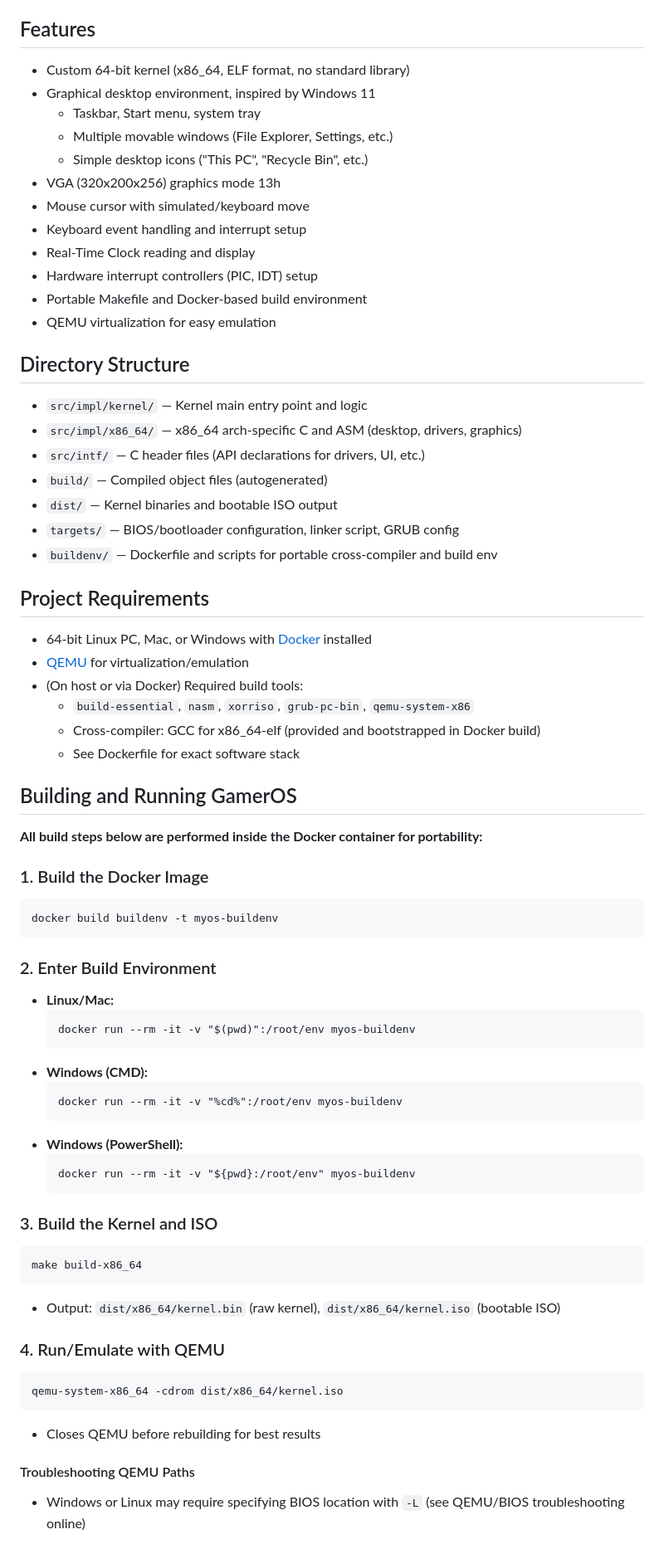
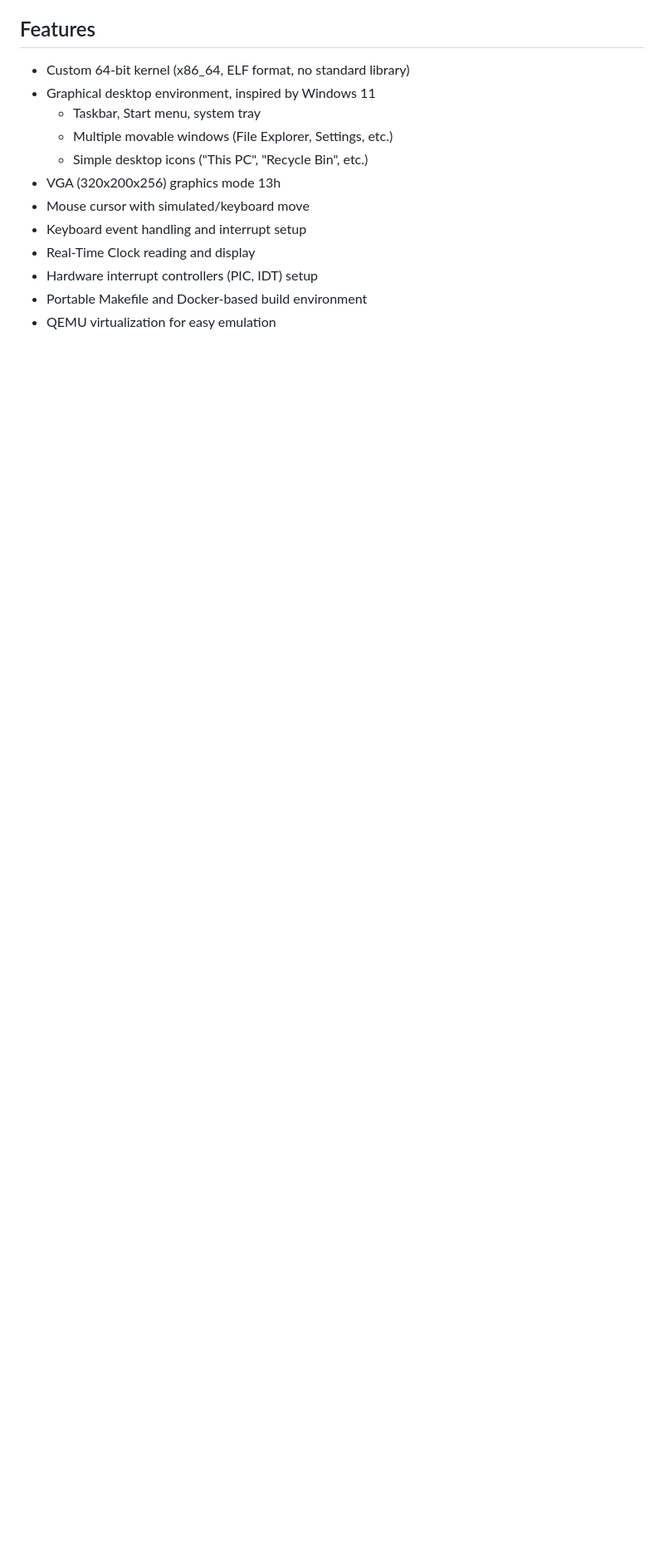
Before and after one commit to urmoit/GamerOS, a Markdown page: README.md, the part around one of its changes. Shown at 83% size. Drawn GitHub-style; blank space fills up the shorter version.

````diff
--- a/README.md
+++ b/README.md
@@ -26,58 +26,3 @@ GamerOS is a 64-bit hobby operating system with a custom kernel, graphical deskt
 - Portable Makefile and Docker-based build environment
 - QEMU virtualization for easy emulation
 
-## Directory Structure
-- `src/impl/kernel/`         — Kernel main entry point and logic
-- `src/impl/x86_64/`         — x86_64 arch-specific C and ASM (desktop, drivers, graphics)
-- `src/intf/`                — C header files (API declarations for drivers, UI, etc.)
-- `build/`                   — Compiled object files (autogenerated)
-- `dist/`                    — Kernel binaries and bootable ISO output
-- `targets/`                 — BIOS/bootloader configuration, linker script, GRUB config
-- `buildenv/`                — Dockerfile and scripts for portable cross-compiler and build env
-
-## Project Requirements
-- 64-bit Linux PC, Mac, or Windows with [Docker](https://www.docker.com/) installed
-- [QEMU](https://www.qemu.org/) for virtualization/emulation
-- (On host or via Docker) Required build tools:
-  - `build-essential`, `nasm`, `xorriso`, `grub-pc-bin`, `qemu-system-x86`
-  - Cross-compiler: GCC for x86_64-elf (provided and bootstrapped in Docker build)
-  - See Dockerfile for exact software stack
-
-## Building and Running GamerOS
-
-**All build steps below are performed inside the Docker container for portability:**
-
-### 1. Build the Docker Image
-```
-docker build buildenv -t myos-buildenv
-```
-
-### 2. Enter Build Environment
-- **Linux/Mac:**
-  ```
-  docker run --rm -it -v "$(pwd)":/root/env myos-buildenv
-  ```
-- **Windows (CMD):**
-  ```
-  docker run --rm -it -v "%cd%":/root/env myos-buildenv
-  ```
-- **Windows (PowerShell):**
-  ```
-  docker run --rm -it -v "${pwd}:/root/env" myos-buildenv
-  ```
-
-### 3. Build the Kernel and ISO
-```
-make build-x86_64
-```
-- Output: `dist/x86_64/kernel.bin` (raw kernel), `dist/x86_64/kernel.iso` (bootable ISO)
-
-### 4. Run/Emulate with QEMU
-```
-qemu-system-x86_64 -cdrom dist/x86_64/kernel.iso
-```
-- Closes QEMU before rebuilding for best results
-
-#### Troubleshooting QEMU Paths
-- Windows or Linux may require specifying BIOS location with `-L` (see QEMU/BIOS troubleshooting online)
-
````
Also changed, not shown: other parts of README.md (+0 -14 lines).
